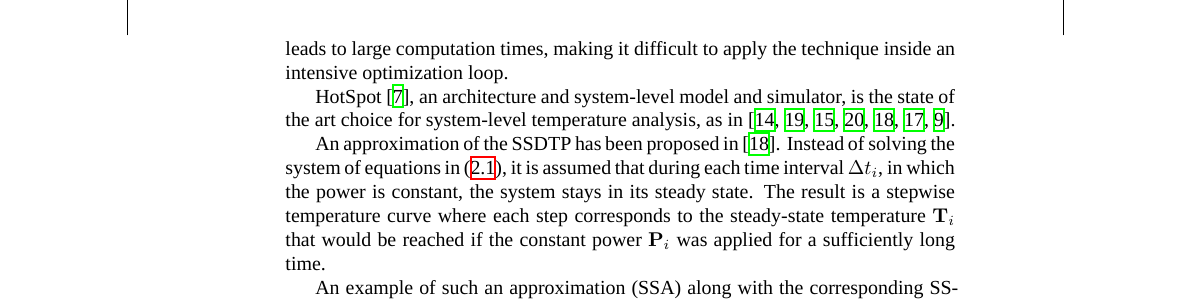
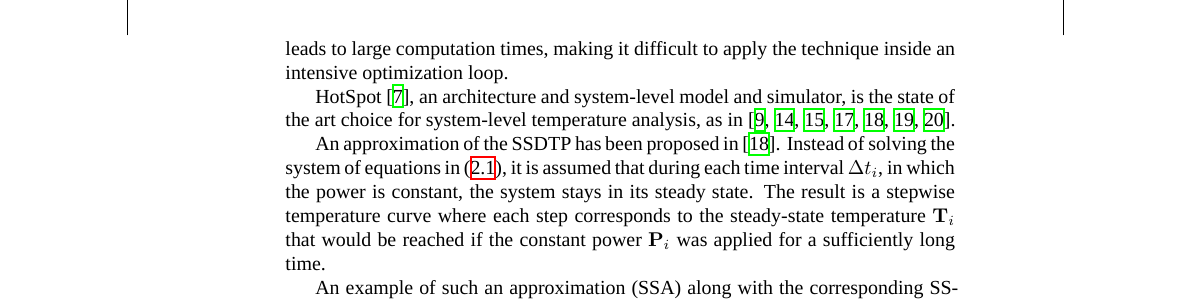
Before and after one commit to quantum-philosophy/thesis, a LaTeX thesis (thesis.tex, which reads include/preamble.tex): part of page 24 of 45, cut so that both start at the same text. Compiled offline with XeLaTeX; a missing font is replaced by an installed copy or a similar font.

Commit message:
Sort citation groups

```diff
--- a/include/preamble.tex
+++ b/include/preamble.tex
@@ -5,6 +5,7 @@
 \usepackage[
   hyperref,
   maxnames=42,
+  sortcites,
   sorting=none,
 ]{biblatex}
 
```
